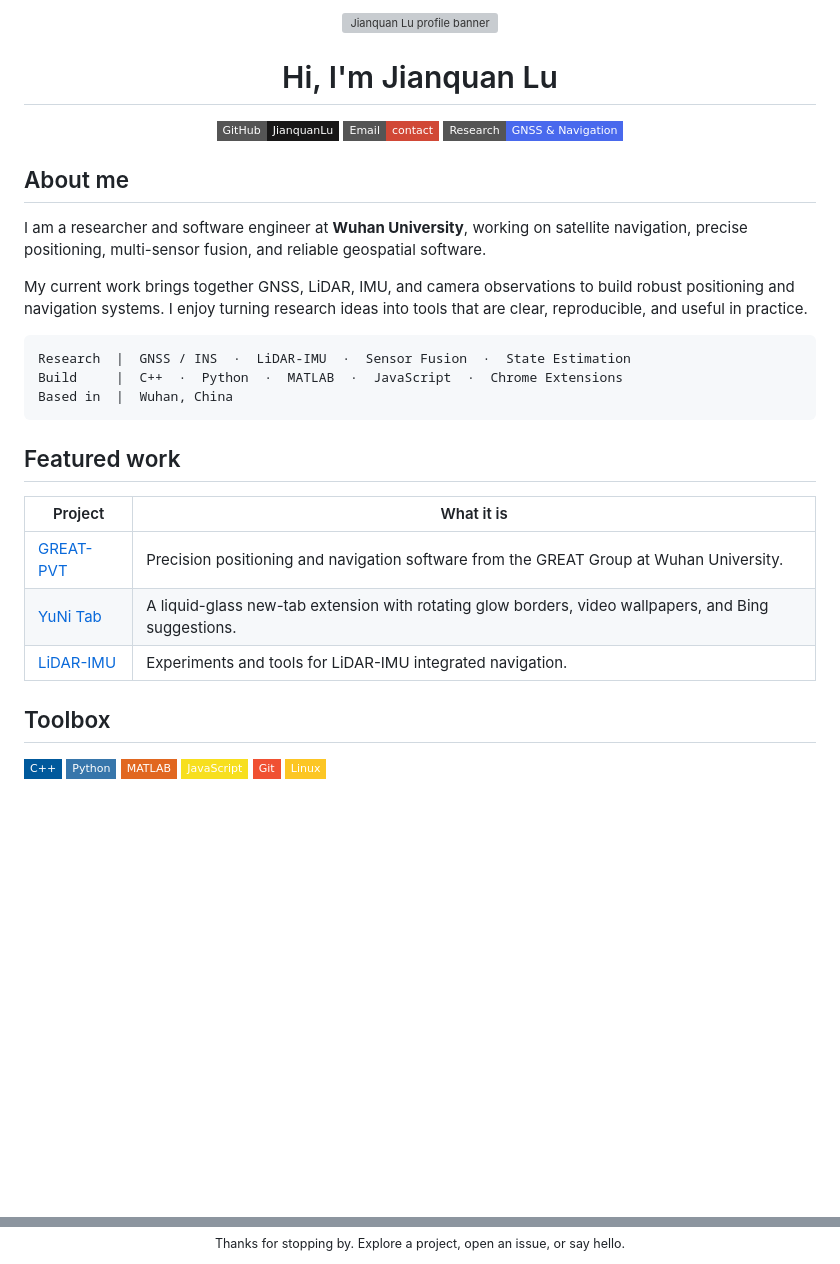
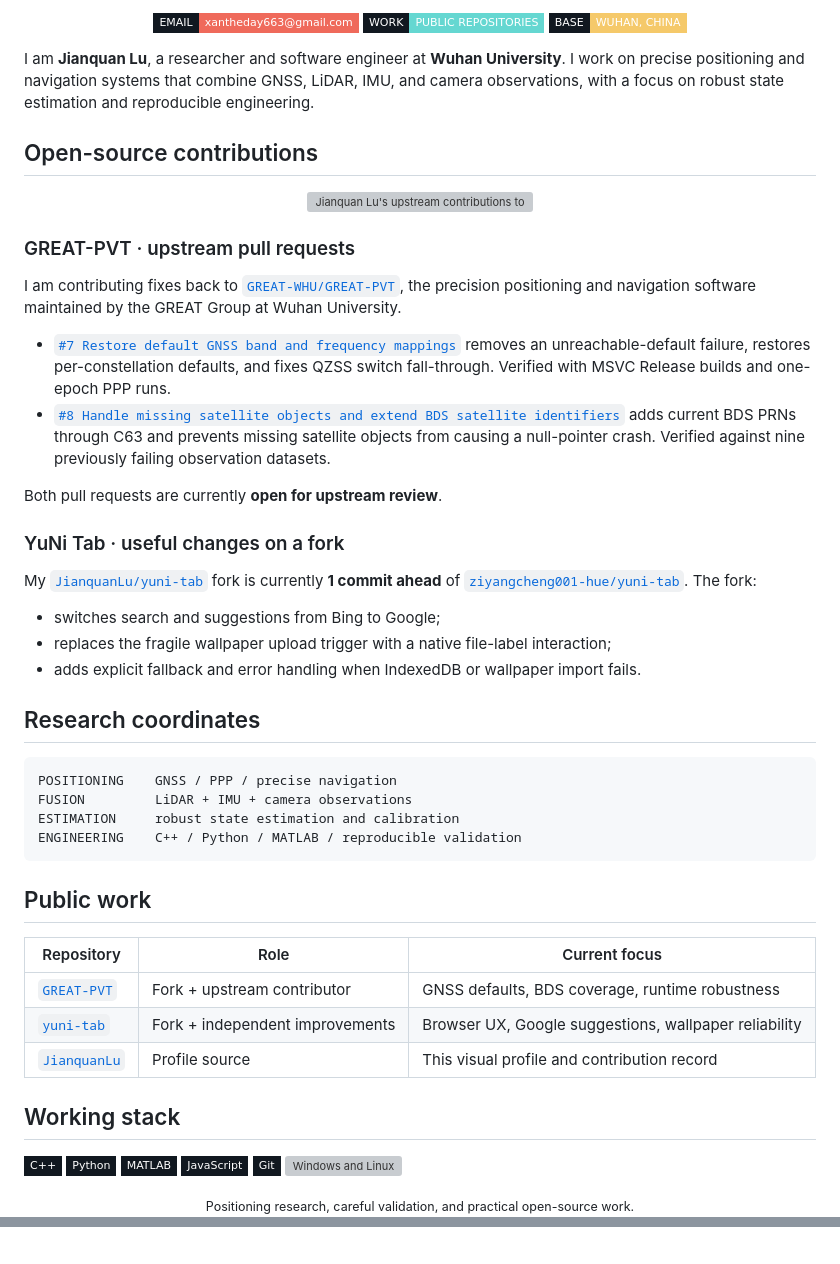
Before and after one commit to JianquanLu/JianquanLu, a Markdown page: README.md, 2 parts joined by grey strips. Drawn GitHub-style; badges without logos; blank space fills up the shorter version; grey boxes are pictures that could not be loaded.

Commit message:
Redesign profile around research and upstream contributions

````diff
--- a/README.md
+++ b/README.md
@@ -2,43 +4,63 @@
 
-<img src="./assets/banner.svg" alt="Jianquan Lu profile banner" width="100%" />
+<p align="center">
+  <a href="mailto:xantheday663@gmail.com"><img src="https://img.shields.io/badge/EMAIL-xantheday663%40gmail.com-EF6A5B?style=flat-square&labelColor=111820" alt="Email Jianquan Lu"></a>
+  <a href="https://github.com/JianquanLu?tab=repositories"><img src="https://img.shields.io/badge/WORK-PUBLIC_REPOSITORIES-65D7D1?style=flat-square&labelColor=111820" alt="Browse public repositories"></a>
+  <img src="https://img.shields.io/badge/BASE-WUHAN%2C_CHINA-F5C96A?style=flat-square&labelColor=111820" alt="Based in Wuhan, China">
+</p>
 
-<h1>Hi, I'm Jianquan Lu</h1>
+I am **Jianquan Lu**, a researcher and software engineer at **Wuhan University**. I work on precise positioning and navigation systems that combine GNSS, LiDAR, IMU, and camera observations, with a focus on robust state estimation and reproducible engineering.
+
+## Open-source contributions
+
+<p align="center">
+  <img src="./assets/readme/community.svg" width="100%" alt="Jianquan Lu's upstream contributions to GREAT-PVT and improvements built on the yuni-tab fork">
+</p>
+
+### GREAT-PVT · upstream pull requests
+
+I am contributing fixes back to [`GREAT-WHU/GREAT-PVT`](https://github.com/GREAT-WHU/GREAT-PVT), the precision positioning and navigation software maintained by the GREAT Group at Wuhan University.
+
+- [`#7 Restore default GNSS band and frequency mappings`](https://github.com/GREAT-WHU/GREAT-PVT/pull/7) removes an unreachable-default failure, restores per-constellation defaults, and fixes QZSS switch fall-through. Verified with MSVC Release builds and one-epoch PPP runs.
+- [`#8 Handle missing satellite objects and extend BDS satellite identifiers`](https://github.com/GREAT-WHU/GREAT-PVT/pull/8) adds current BDS PRNs through C63 and prevents missing satellite objects from causing a null-pointer crash. Verified against nine previously failing observation datasets.
+
+Both pull requests are currently **open for upstream review**.
+
+### YuNi Tab · useful changes on a fork
+
+My [`JianquanLu/yuni-tab`](https://github.com/JianquanLu/yuni-tab) fork is currently **1 commit ahead** of [`ziyangcheng001-hue/yuni-tab`](https://github.com/ziyangcheng001-hue/yuni-tab). The fork:
+
+- switches search and suggestions from Bing to Google;
+- replaces the fragile wallpaper upload trigger with a native file-label interaction;
+- adds explicit fallback and error handling when IndexedDB or wallpaper import fails.
+
+## Research coordinates
+
+```text
+POSITIONING    GNSS / PPP / precise navigation
+FUSION         LiDAR + IMU + camera observations
+ESTIMATION     robust state estimation and calibration
+ENGINEERING    C++ / Python / MATLAB / reproducible validation
+```
+
+## Public work
+
+| Repository | Role | Current focus |
+| --- | --- | --- |
+| [`GREAT-PVT`](https://github.com/JianquanLu/GREAT-PVT) | Fork + upstream contributor | GNSS defaults, BDS coverage, runtime robustness |
+| [`yuni-tab`](https://github.com/JianquanLu/yuni-tab) | Fork + independent improvements | Browser UX, Google suggestions, wallpaper reliability |
+| [`JianquanLu`](https://github.com/JianquanLu/JianquanLu) | Profile source | This visual profile and contribution record |
+
+## Working stack
 
 <p>
-  <a href="https://github.com/JianquanLu"><img src="https://img.shields.io/badge/GitHub-JianquanLu-181717?style=flat-square&logo=github" alt="GitHub" /></a>
-  <a href="mailto:xantheday663@gmail.com"><img src="https://img.shields.io/badge/Email-contact-D14836?style=flat-square&logo=gmail&logoColor=white" alt="Email" /></a>
-  <a href="https://scholar.google.com/"><img src="https://img.shields.io/badge/Research-GNSS%20%26%20Navigation-4969ed?style=flat-square" alt="Research" /></a>
+  <img src="https://img.shields.io/badge/C%2B%2B-111820?style=flat-square&logo=cplusplus&logoColor=65D7D1" alt="C++">
+  <img src="https://img.shields.io/badge/Python-111820?style=flat-square&logo=python&logoColor=F5C96A" alt="Python">
+  <img src="https://img.shields.io/badge/MATLAB-111820?style=flat-square&logo=mathworks&logoColor=EF6A5B" alt="MATLAB">
+  <img src="https://img.shields.io/badge/JavaScript-111820?style=flat-square&logo=javascript&logoColor=F5C96A" alt="JavaScript">
+  <img src="https://img.shields.io/badge/Git-111820?style=flat-square&logo=git&logoColor=EF6A5B" alt="Git">
+  <img src="https://img.shields.io/badge/Windows_%2F_Linux-111820?style=flat-square&logo=linux&logoColor=65D7D1" alt="Windows and Linux">
 </p>
 
-</div>
-
-## About me
-
-I am a researcher and software engineer at **Wuhan University**, working on satellite navigation, precise positioning, multi-sensor fusion, and reliable geospatial software.
-
-My current work brings together GNSS, LiDAR, IMU, and camera observations to build robust positioning and navigation systems. I enjoy turning research ideas into tools that are clear, reproducible, and useful in practice.
-
-```text
-Research  |  GNSS / INS  ·  LiDAR-IMU  ·  Sensor Fusion  ·  State Estimation
-Build     |  C++  ·  Python  ·  MATLAB  ·  JavaScript  ·  Chrome Extensions
-Based in  |  Wuhan, China
-```
-
-## Featured work
-
-| Project | What it is |
-| --- | --- |
-| [GREAT-PVT](https://github.com/JianquanLu/GREAT-PVT) | Precision positioning and navigation software from the GREAT Group at Wuhan University. |
-| [YuNi Tab](https://github.com/JianquanLu/yuni-tab) | A liquid-glass new-tab extension with rotating glow borders, video wallpapers, and Bing suggestions. |
-| [LiDAR-IMU](https://github.com/JianquanLu/LiDAR-IMU) | Experiments and tools for LiDAR-IMU integrated navigation. |
-
-## Toolbox
-
-<p>
-  <img src="https://img.shields.io/badge/C%2B%2B-00599C?style=flat-square&logo=cplusplus&logoColor=white" alt="C++" />
-  <img src="https://img.shields.io/badge/Python-3776AB?style=flat-square&logo=python&logoColor=white" alt="Python" />
-  <img src="https://img.shields.io/badge/MATLAB-e16720?style=flat-square&logo=mathworks&logoColor=white" alt="MATLAB" />
-  <img src="https://img.shields.io/badge/JavaScript-F7DF1E?style=flat-square&logo=javascript&logoColor=111111" alt="JavaScript" />
-  <img src="https://img.shields.io/badge/Git-F05032?style=flat-square&logo=git&logoColor=white" alt="Git" />
-  <img src="https://img.shields.io/badge/Linux-FCC624?style=flat-square&logo=linux&logoColor=111111" alt="Linux" />
+<p align="center">
+  <sub>Positioning research, careful validation, and practical open-source work.</sub>
 </p>
@@ -59,4 +66,0 @@ Based in  |  Wuhan, China
-<br />
-<sub>Thanks for stopping by. Explore a project, open an issue, or say hello.</sub>
-
-</div>
````
Also changed, not shown: other parts of README.md (+3 -15 lines).
